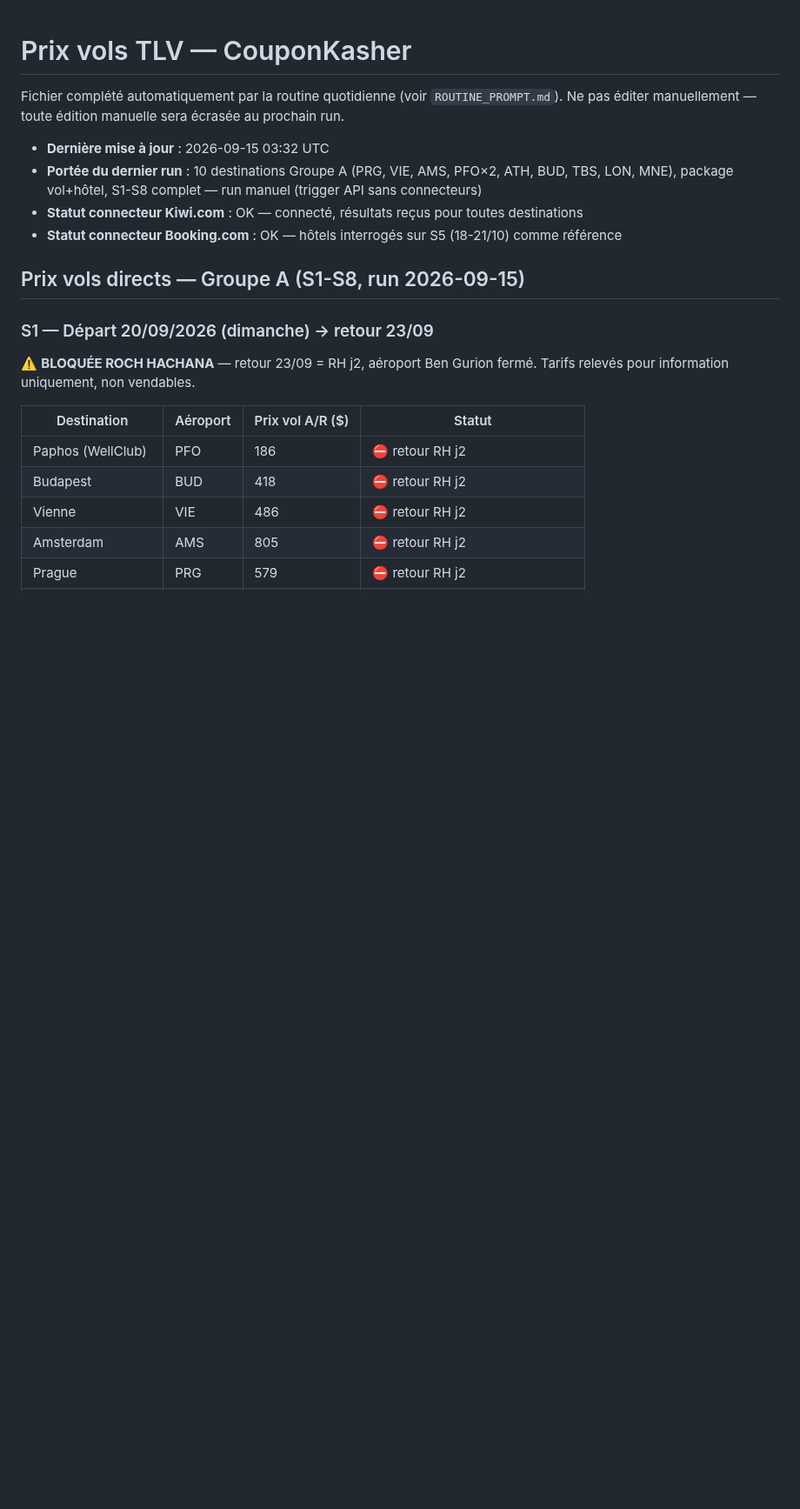
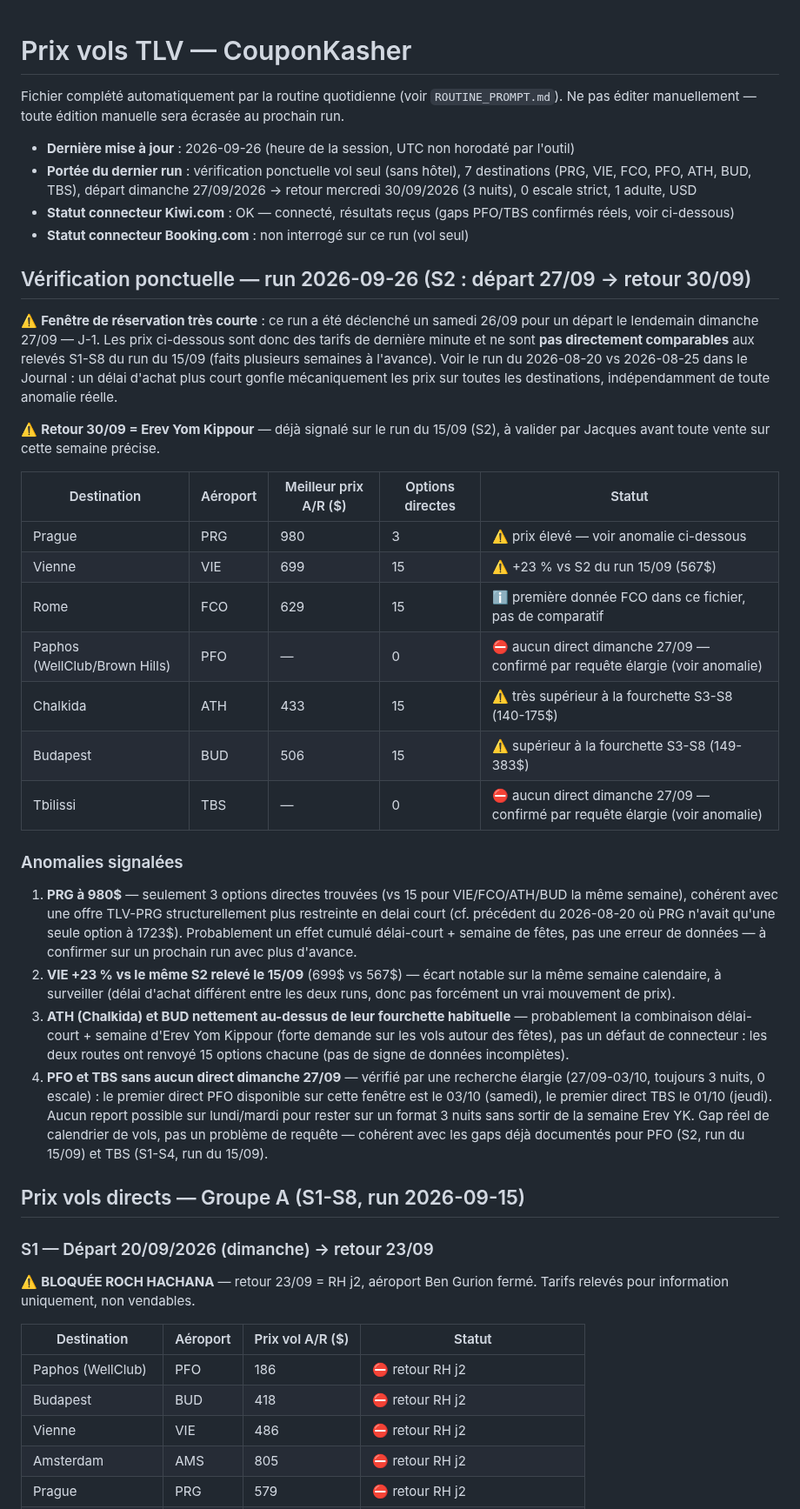
Before and after one commit to matapiero-design/COUPONKASHER---MONITORING, a Markdown page: Data/flight-prices.md, the part around one of its changes. Shown at 87% size. Drawn GitHub-style; blank space fills up the shorter version.

Commit message:
data: verif ponctuelle prix vols TLV (PRG/VIE/FCO/PFO/ATH/BUD/TBS), dimanche 27/09
Run vol seul via Kiwi.com, depart dimanche -> retour mercredi (3 nuits), 0 escale.
Gaps PFO/TBS confirmes reels (aucun direct dimanche cette semaine). Prix nettement
au-dessus des fourchettes habituelles sur PRG/VIE/ATH/BUD, probablement du au cumul
delai d'achat tres court (J-1) et semaine Erev Yom Kippour -- a confirmer sur un
prochain run fait plus a l'avance.

Co-Authored-By: Claude Sonnet 5 <noreply@anthropic.com>
Claude-Session: https://claude.ai/code/session_01R8HuWYGxNVwm2pfJ26VsWK

```diff
--- a/Data/flight-prices.md
+++ b/Data/flight-prices.md
@@ -3,10 +3,52 @@
 Fichier complété automatiquement par la routine quotidienne (voir `ROUTINE_PROMPT.md`).
 Ne pas éditer manuellement — toute édition manuelle sera écrasée au prochain run.
 
-- **Dernière mise à jour** : 2026-09-15 03:32 UTC
-- **Portée du dernier run** : 10 destinations Groupe A (PRG, VIE, AMS, PFO×2, ATH, BUD, TBS, LON, MNE), package vol+hôtel, S1-S8 complet — run manuel (trigger API sans connecteurs)
-- **Statut connecteur Kiwi.com** : OK — connecté, résultats reçus pour toutes destinations
-- **Statut connecteur Booking.com** : OK — hôtels interrogés sur S5 (18-21/10) comme référence
+- **Dernière mise à jour** : 2026-09-26 (heure de la session, UTC non horodaté par l'outil)
+- **Portée du dernier run** : vérification ponctuelle vol seul (sans hôtel), 7 destinations (PRG, VIE, FCO, PFO, ATH, BUD, TBS), départ dimanche 27/09/2026 → retour mercredi 30/09/2026 (3 nuits), 0 escale strict, 1 adulte, USD
+- **Statut connecteur Kiwi.com** : OK — connecté, résultats reçus (gaps PFO/TBS confirmés réels, voir ci-dessous)
+- **Statut connecteur Booking.com** : non interrogé sur ce run (vol seul)
+
+## Vérification ponctuelle — run 2026-09-26 (S2 : départ 27/09 → retour 30/09)
+
+⚠️ **Fenêtre de réservation très courte** : ce run a été déclenché un samedi 26/09 pour un départ le
+lendemain dimanche 27/09 — J-1. Les prix ci-dessous sont donc des tarifs de dernière minute et ne
+sont **pas directement comparables** aux relevés S1-S8 du run du 15/09 (faits plusieurs semaines à
+l'avance). Voir le run du 2026-08-20 vs 2026-08-25 dans le Journal : un délai d'achat plus court
+gonfle mécaniquement les prix sur toutes les destinations, indépendamment de toute anomalie réelle.
+
+⚠️ **Retour 30/09 = Erev Yom Kippour** — déjà signalé sur le run du 15/09 (S2), à valider par Jacques
+avant toute vente sur cette semaine précise.
+
+| Destination | Aéroport | Meilleur prix A/R ($) | Options directes | Statut |
+|---|---|---|---|---|
+| Prague | PRG | 980 | 3 | ⚠️ prix élevé — voir anomalie ci-dessous |
+| Vienne | VIE | 699 | 15 | ⚠️ +23 % vs S2 du run 15/09 (567$) |
+| Rome | FCO | 629 | 15 | ℹ️ première donnée FCO dans ce fichier, pas de comparatif |
+| Paphos (WellClub/Brown Hills) | PFO | — | 0 | ⛔ aucun direct dimanche 27/09 — confirmé par requête élargie (voir anomalie) |
+| Chalkida | ATH | 433 | 15 | ⚠️ très supérieur à la fourchette S3-S8 (140-175$) |
+| Budapest | BUD | 506 | 15 | ⚠️ supérieur à la fourchette S3-S8 (149-383$) |
+| Tbilissi | TBS | — | 0 | ⛔ aucun direct dimanche 27/09 — confirmé par requête élargie (voir anomalie) |
+
+### Anomalies signalées
+
+1. **PRG à 980$** — seulement 3 options directes trouvées (vs 15 pour VIE/FCO/ATH/BUD la même
+   semaine), cohérent avec une offre TLV-PRG structurellement plus restreinte en delai court
+   (cf. précédent du 2026-08-20 où PRG n'avait qu'une seule option à 1723$). Probablement un effet
+   cumulé délai-court + semaine de fêtes, pas une erreur de données — à confirmer sur un prochain
+   run avec plus d'avance.
+2. **VIE +23 % vs le même S2 relevé le 15/09** (699$ vs 567$) — écart notable sur la même semaine
+   calendaire, à surveiller (délai d'achat différent entre les deux runs, donc pas forcément un
+   vrai mouvement de prix).
+3. **ATH (Chalkida) et BUD nettement au-dessus de leur fourchette habituelle** — probablement la
+   combinaison délai-court + semaine d'Erev Yom Kippour (forte demande sur les vols autour des
+   fêtes), pas un défaut de connecteur : les deux routes ont renvoyé 15 options chacune (pas de
+   signe de données incomplètes).
+4. **PFO et TBS sans aucun direct dimanche 27/09** — vérifié par une recherche élargie (27/09-03/10,
+   toujours 3 nuits, 0 escale) : le premier direct PFO disponible sur cette fenêtre est le
+   03/10 (samedi), le premier direct TBS le 01/10 (jeudi). Aucun report possible sur lundi/mardi
+   pour rester sur un format 3 nuits sans sortir de la semaine Erev YK. Gap réel de calendrier de
+   vols, pas un problème de requête — cohérent avec les gaps déjà documentés pour PFO (S2, run du
+   15/09) et TBS (S1-S4, run du 15/09).
 
 ## Prix vols directs — Groupe A (S1-S8, run 2026-09-15)
 
```
Also changed, not shown: other parts of Data/flight-prices.md (+1 -0 lines).
